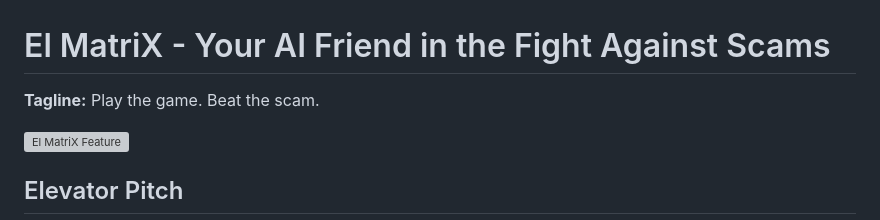
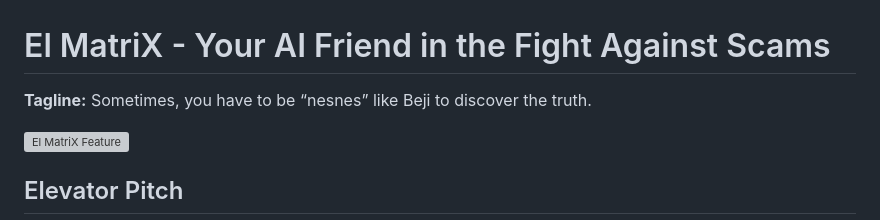
Before and after one commit to b5x0/ElMatrix, a Markdown page: README.md, the part around the change. GitHub-like rendering; grey boxes are pictures that could not be loaded.

```diff
--- a/README.md
+++ b/README.md
@@ -1,6 +1,6 @@
 # El MatriX - Your AI Friend in the Fight Against Scams
 
-**Tagline:** Play the game. Beat the scam.
+**Tagline:** Sometimes, you have to be “nesnes” like Beji to discover the truth.
 
 ![El MatriX Feature](El-Matrix-Doc-Verification/static/moufatteche.png)
 <!-- Make sure this path is correct if you change the folder names -->
```
